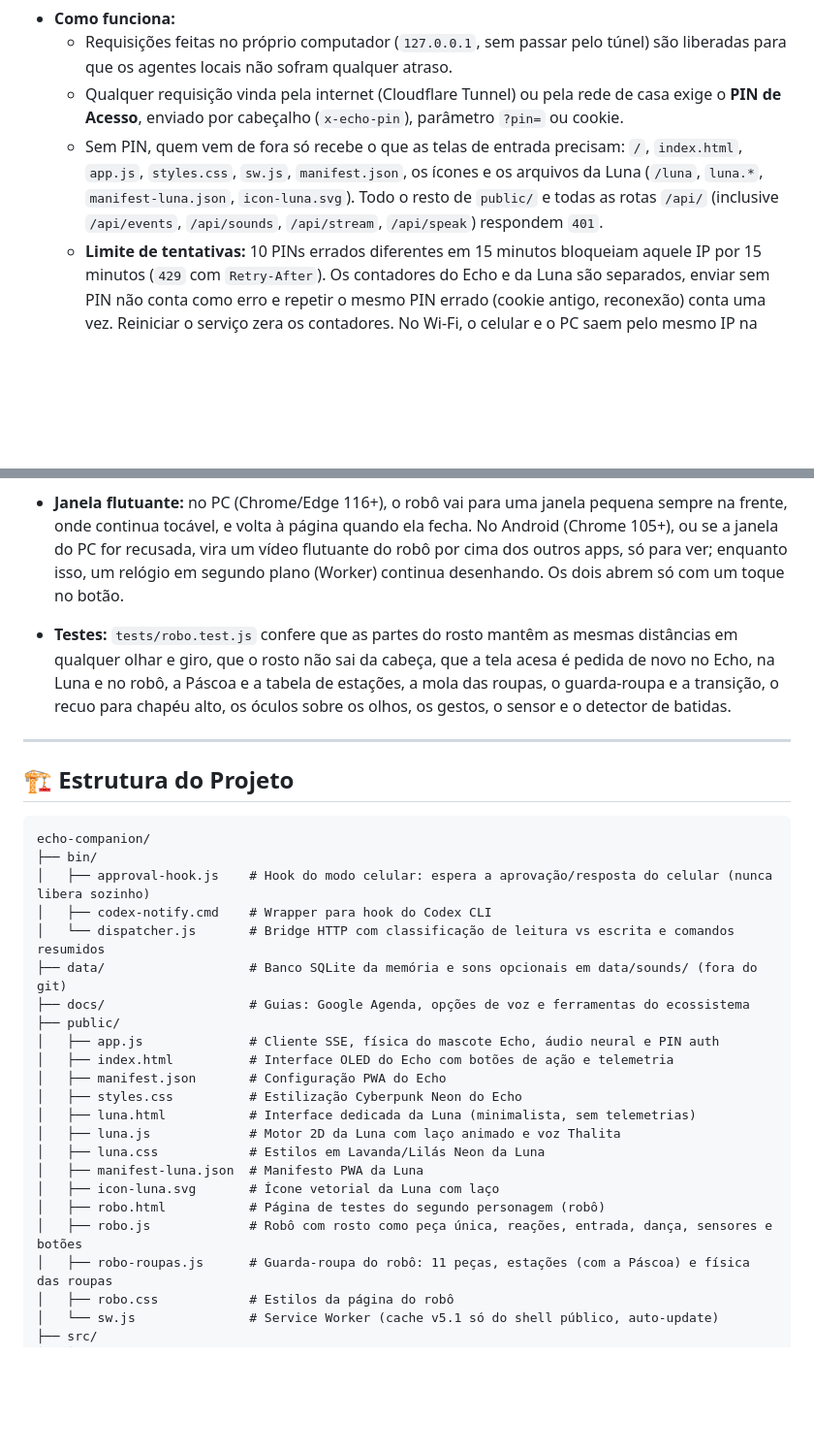
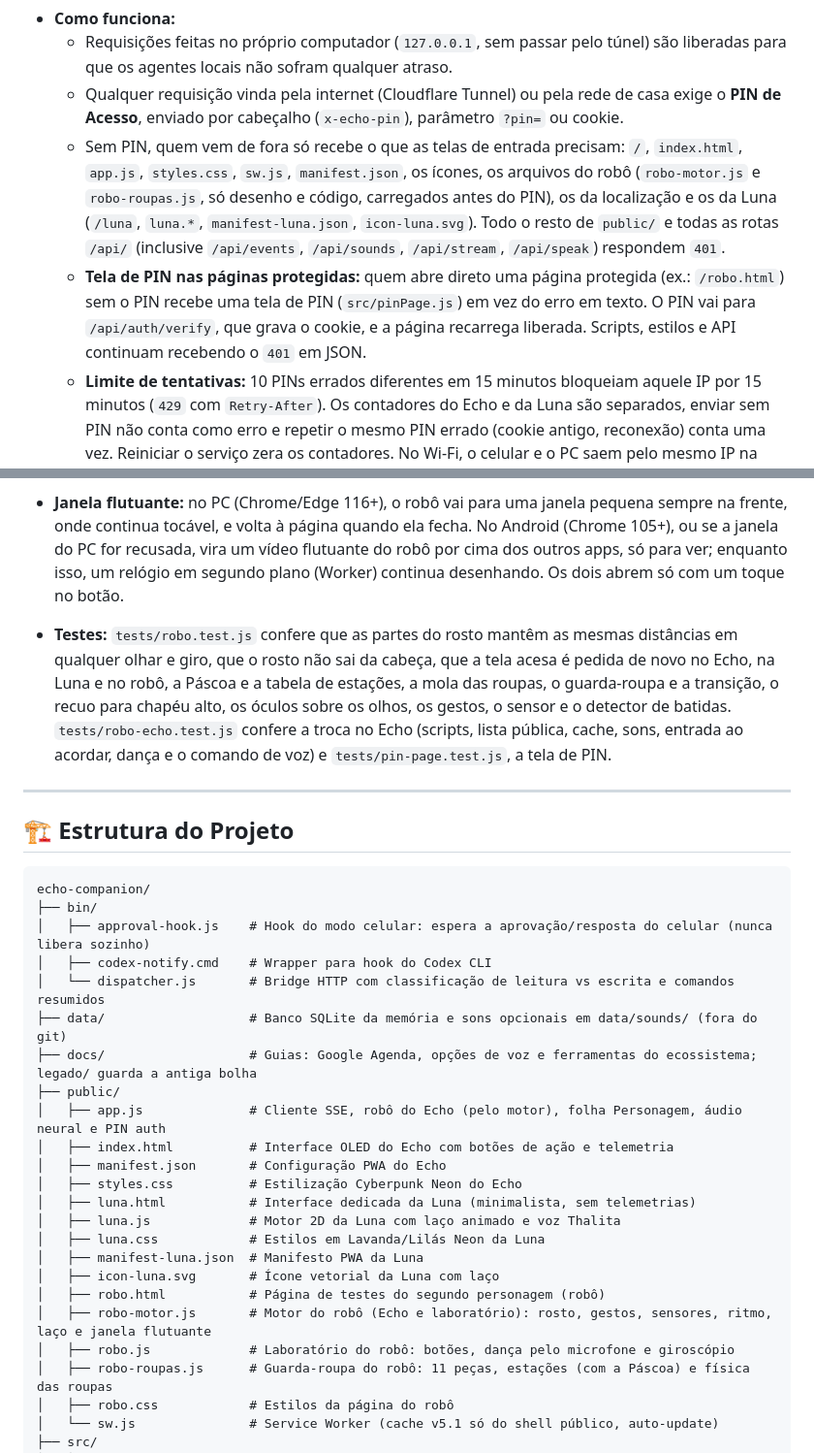
Before and after one commit to tarenr/echo-companion, a Markdown page: README.md, 2 parts joined by grey strips. Shown at 97% size. Drawn GitHub-style; blank space fills up the shorter version.

```diff
--- a/README.md
+++ b/README.md
@@ -61,7 +83,8 @@ O Echo pode ser acessado de **dentro de casa (Wi-Fi)** ou de **qualquer lugar do
 - **Como funciona:**
   - Requisições feitas no próprio computador (`127.0.0.1`, sem passar pelo túnel) são liberadas para que os agentes locais não sofram qualquer atraso.
   - Qualquer requisição vinda pela internet (Cloudflare Tunnel) ou pela rede de casa exige o **PIN de Acesso**, enviado por cabeçalho (`x-echo-pin`), parâmetro `?pin=` ou cookie.
-  - Sem PIN, quem vem de fora só recebe o que as telas de entrada precisam: `/`, `index.html`, `app.js`, `styles.css`, `sw.js`, `manifest.json`, os ícones e os arquivos da Luna (`/luna`, `luna.*`, `manifest-luna.json`, `icon-luna.svg`). Todo o resto de `public/` e todas as rotas `/api/` (inclusive `/api/events`, `/api/sounds`, `/api/stream`, `/api/speak`) respondem `401`.
+  - Sem PIN, quem vem de fora só recebe o que as telas de entrada precisam: `/`, `index.html`, `app.js`, `styles.css`, `sw.js`, `manifest.json`, os ícones, os arquivos do robô (`robo-motor.js` e `robo-roupas.js`, só desenho e código, carregados antes do PIN), os da localização e os da Luna (`/luna`, `luna.*`, `manifest-luna.json`, `icon-luna.svg`). Todo o resto de `public/` e todas as rotas `/api/` (inclusive `/api/events`, `/api/sounds`, `/api/stream`, `/api/speak`) respondem `401`.
+  - **Tela de PIN nas páginas protegidas:** quem abre direto uma página protegida (ex.: `/robo.html`) sem o PIN recebe uma tela de PIN (`src/pinPage.js`) em vez do erro em texto. O PIN vai para `/api/auth/verify`, que grava o cookie, e a página recarrega liberada. Scripts, estilos e API continuam recebendo o `401` em JSON.
   - **Limite de tentativas:** 10 PINs errados diferentes em 15 minutos bloqueiam aquele IP por 15 minutos (`429` com `Retry-After`). Os contadores do Echo e da Luna são separados, enviar sem PIN não conta como erro e repetir o mesmo PIN errado (cookie antigo, reconexão) conta uma vez. Reiniciar o serviço zera os contadores. No Wi-Fi, o celular e o PC saem pelo mesmo IP na internet.
   - O IP informado pelo Cloudflare (`cf-connecting-ip`) só é aceito quando a conexão vem do próprio PC, onde roda o túnel; vindo da rede de casa, vale o endereço real.
   - No celular, você só digita o PIN uma vez: o navegador o guarda no `localStorage` e num cookie `HttpOnly` (com `Secure` quando o acesso vem pelo Cloudflare).
@@ -278,7 +301,7 @@ Página separada para avaliar o robô que pode, no futuro, substituir a "bolha"
 - **Sensor de movimento:** o iPhone e as versões recentes do Chrome pedem permissão ao tocar no botão; nos demais, liga direto. Só funciona pelo endereço HTTPS. Sem leitura em 1,5 s (PC ou endereço HTTP), o botão desliga e avisa.
 - **Janela flutuante:** no PC (Chrome/Edge 116+), o robô vai para uma janela pequena sempre na frente, onde continua tocável, e volta à página quando ela fecha. No Android (Chrome 105+), ou se a janela do PC for recusada, vira um vídeo flutuante do robô por cima dos outros apps, só para ver; enquanto isso, um relógio em segundo plano (Worker) continua desenhando. Os dois abrem só com um toque no botão.
 
-- **Testes:** `tests/robo.test.js` confere que as partes do rosto mantêm as mesmas distâncias em qualquer olhar e giro, que o rosto não sai da cabeça, que a tela acesa é pedida de novo no Echo, na Luna e no robô, a Páscoa e a tabela de estações, a mola das roupas, o guarda-roupa e a transição, o recuo para chapéu alto, os óculos sobre os olhos, os gestos, o sensor e o detector de batidas.
+- **Testes:** `tests/robo.test.js` confere que as partes do rosto mantêm as mesmas distâncias em qualquer olhar e giro, que o rosto não sai da cabeça, que a tela acesa é pedida de novo no Echo, na Luna e no robô, a Páscoa e a tabela de estações, a mola das roupas, o guarda-roupa e a transição, o recuo para chapéu alto, os óculos sobre os olhos, os gestos, o sensor e o detector de batidas. `tests/robo-echo.test.js` confere a troca no Echo (scripts, lista pública, cache, sons, entrada ao acordar, dança e o comando de voz) e `tests/pin-page.test.js`, a tela de PIN.
 
 ---
 
@@ -291,9 +314,9 @@ echo-companion/
 │   ├── codex-notify.cmd    # Wrapper para hook do Codex CLI
 │   └── dispatcher.js       # Bridge HTTP com classificação de leitura vs escrita e comandos resumidos
 ├── data/                   # Banco SQLite da memória e sons opcionais em data/sounds/ (fora do git)
-├── docs/                   # Guias: Google Agenda, opções de voz e ferramentas do ecossistema
+├── docs/                   # Guias: Google Agenda, opções de voz e ferramentas do ecossistema; legado/ guarda a antiga bolha
 ├── public/
-│   ├── app.js              # Cliente SSE, física do mascote Echo, áudio neural e PIN auth
+│   ├── app.js              # Cliente SSE, robô do Echo (pelo motor), folha Personagem, áudio neural e PIN auth
 │   ├── index.html          # Interface OLED do Echo com botões de ação e telemetria
 │   ├── manifest.json       # Configuração PWA do Echo
 │   ├── styles.css          # Estilização Cyberpunk Neon do Echo
@@ -303,7 +326,8 @@ echo-companion/
 │   ├── manifest-luna.json  # Manifesto PWA da Luna
 │   ├── icon-luna.svg       # Ícone vetorial da Luna com laço
 │   ├── robo.html           # Página de testes do segundo personagem (robô)
-│   ├── robo.js             # Robô com rosto como peça única, reações, entrada, dança, sensores e botões
+│   ├── robo-motor.js       # Motor do robô (Echo e laboratório): rosto, gestos, sensores, ritmo, laço e janela flutuante
+│   ├── robo.js             # Laboratório do robô: botões, dança pelo microfone e giroscópio
 │   ├── robo-roupas.js      # Guarda-roupa do robô: 11 peças, estações (com a Páscoa) e física das roupas
 │   ├── robo.css            # Estilos da página do robô
 │   └── sw.js               # Service Worker (cache v5.1 só do shell público, auto-update)
```
Also changed, not shown: other parts of README.md (+36 -13 lines), docs/ferramentas-ecossistema.md (+17 -18 lines).
